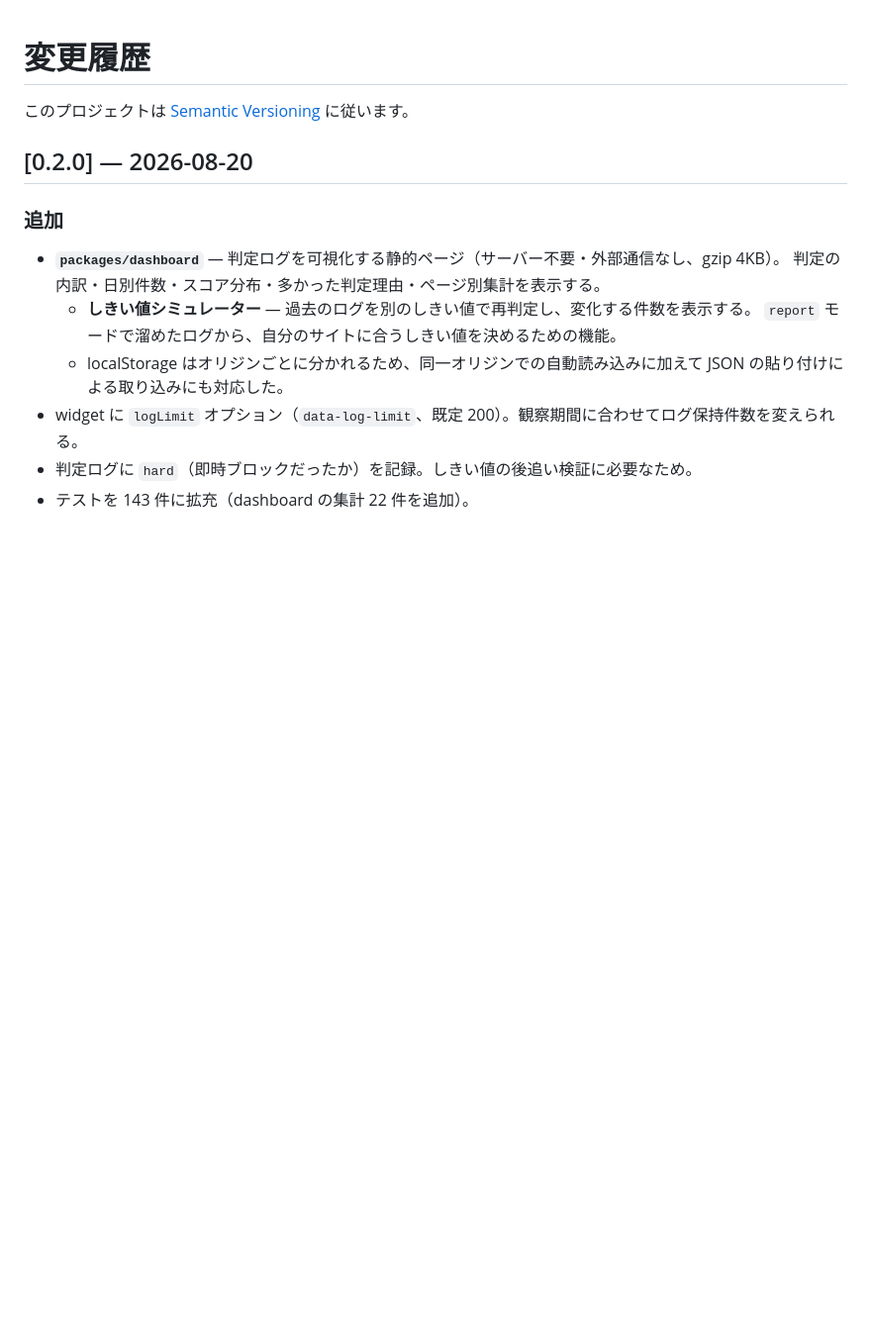
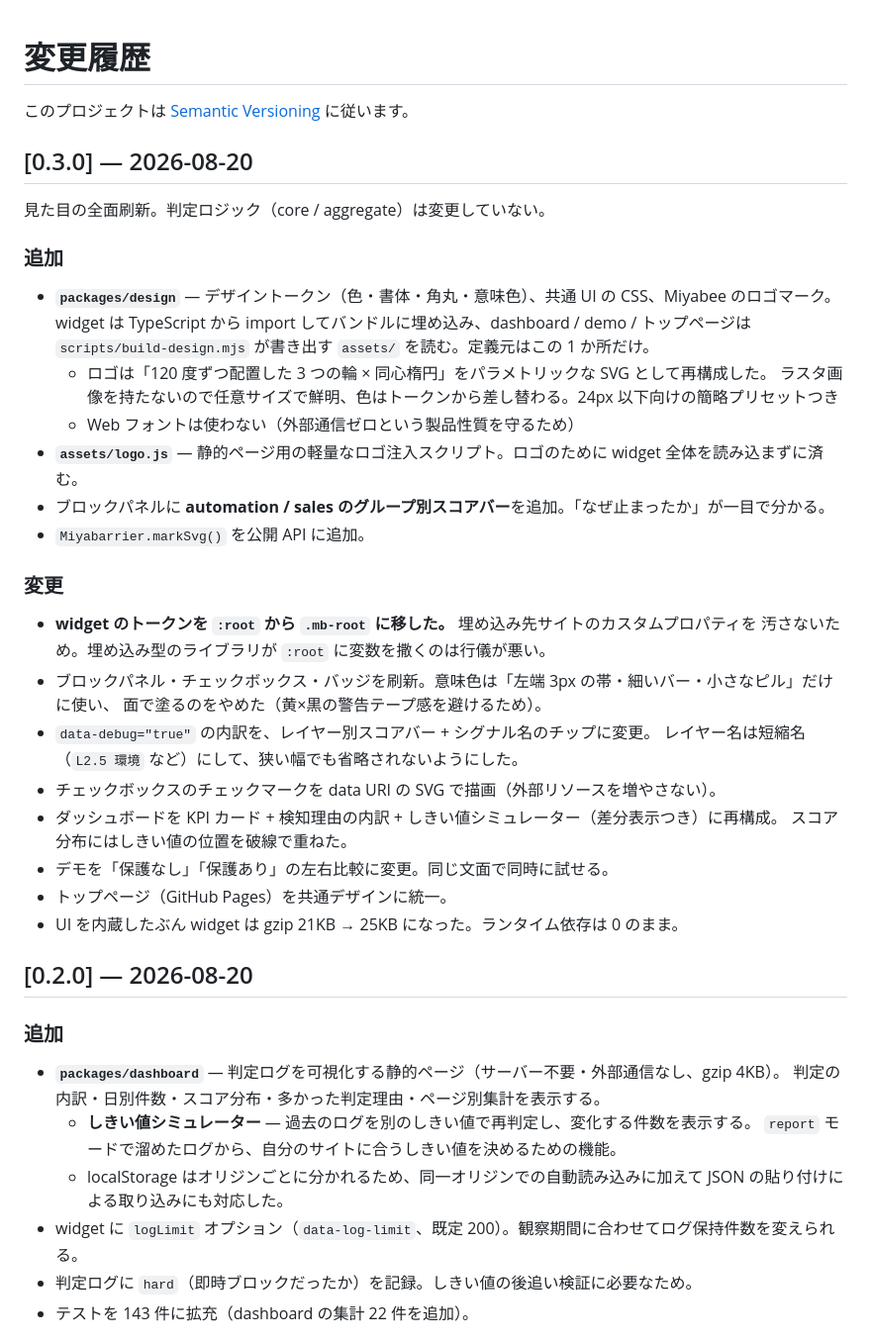
Before and after one commit to dronehonpo-byte/miyabarrier, a Markdown page: CHANGELOG.md, the part around the change. Shown at 99% size. GitHub-like rendering; blank space fills up the shorter version.

Commit message:
docs: CHANGELOG に v0.3.0（UI 刷新）を追記
Co-Authored-By: Claude Opus 5 <noreply@anthropic.com>

```diff
--- a/CHANGELOG.md
+++ b/CHANGELOG.md
@@ -1,6 +1,37 @@
 # 変更履歴
 
 このプロジェクトは [Semantic Versioning](https://semver.org/lang/ja/) に従います。
+
+## [0.3.0] — 2026-08-20
+
+見た目の全面刷新。判定ロジック（core / aggregate）は変更していない。
+
+### 追加
+
+- **`packages/design`** — デザイントークン（色・書体・角丸・意味色）、共通 UI の CSS、Miyabee のロゴマーク。
+  widget は TypeScript から import してバンドルに埋め込み、dashboard / demo / トップページは
+  `scripts/build-design.mjs` が書き出す `assets/` を読む。定義元はこの 1 か所だけ。
+  - ロゴは「120 度ずつ配置した 3 つの輪 × 同心楕円」をパラメトリックな SVG として再構成した。
+    ラスタ画像を持たないので任意サイズで鮮明、色はトークンから差し替わる。24px 以下向けの簡略プリセットつき
+  - Web フォントは使わない（外部通信ゼロという製品性質を守るため）
+- **`assets/logo.js`** — 静的ページ用の軽量なロゴ注入スクリプト。ロゴのために widget 全体を読み込まずに済む。
+- ブロックパネルに **automation / sales のグループ別スコアバー**を追加。「なぜ止まったか」が一目で分かる。
+- `Miyabarrier.markSvg()` を公開 API に追加。
+
+### 変更
+
+- **widget のトークンを `:root` から `.mb-root` に移した。** 埋め込み先サイトのカスタムプロパティを
+  汚さないため。埋め込み型のライブラリが `:root` に変数を撒くのは行儀が悪い。
+- ブロックパネル・チェックボックス・バッジを刷新。意味色は「左端 3px の帯・細いバー・小さなピル」だけに使い、
+  面で塗るのをやめた（黄×黒の警告テープ感を避けるため）。
+- `data-debug="true"` の内訳を、レイヤー別スコアバー + シグナル名のチップに変更。
+  レイヤー名は短縮名（`L2.5 環境` など）にして、狭い幅でも省略されないようにした。
+- チェックボックスのチェックマークを data URI の SVG で描画（外部リソースを増やさない）。
+- ダッシュボードを KPI カード + 検知理由の内訳 + しきい値シミュレーター（差分表示つき）に再構成。
+  スコア分布にはしきい値の位置を破線で重ねた。
+- デモを「保護なし」「保護あり」の左右比較に変更。同じ文面で同時に試せる。
+- トップページ（GitHub Pages）を共通デザインに統一。
+- UI を内蔵したぶん widget は gzip 21KB → 25KB になった。ランタイム依存は 0 のまま。
 
 ## [0.2.0] — 2026-08-20
 
```
